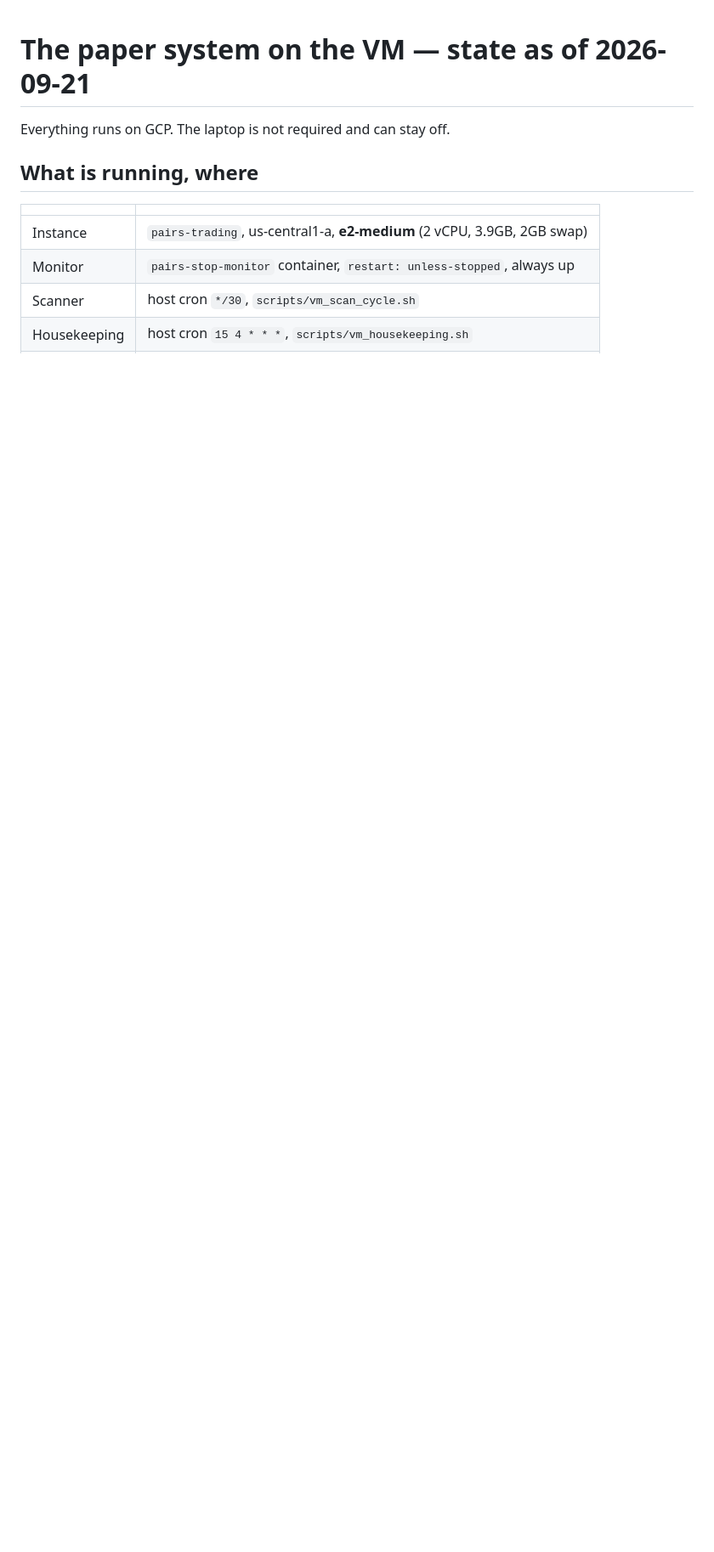
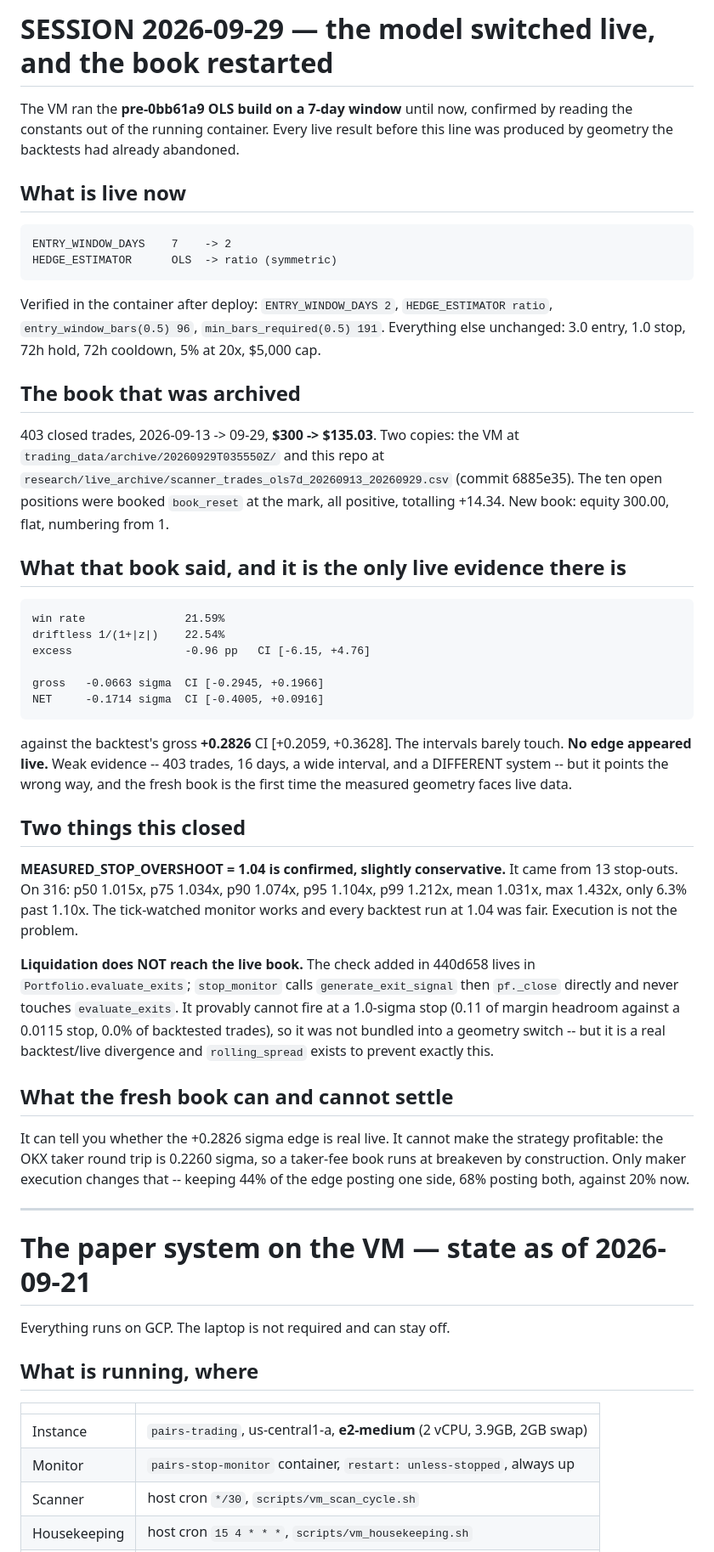
Before and after one commit to elvis-obondo/Pair_Trading, a Markdown page: docs/VM_HANDOFF.md, the part around the change. Shown at 85% size. Drawn GitHub-style; blank space fills up the shorter version.

Commit message:
Handoff: the live model switched to the symmetric 2-day geometry and the book restarted flat

```diff
--- a/docs/VM_HANDOFF.md
+++ b/docs/VM_HANDOFF.md
@@ -1,3 +1,63 @@
+# SESSION 2026-09-29 — the model switched live, and the book restarted
+
+The VM ran the **pre-0bb61a9 OLS build on a 7-day window** until now, confirmed by
+reading the constants out of the running container. Every live result before this
+line was produced by geometry the backtests had already abandoned.
+
+## What is live now
+
+    ENTRY_WINDOW_DAYS    7    -> 2
+    HEDGE_ESTIMATOR      OLS  -> ratio (symmetric)
+
+Verified in the container after deploy: `ENTRY_WINDOW_DAYS 2`, `HEDGE_ESTIMATOR
+ratio`, `entry_window_bars(0.5) 96`, `min_bars_required(0.5) 191`. Everything else
+unchanged: 3.0 entry, 1.0 stop, 72h hold, 72h cooldown, 5% at 20x, $5,000 cap.
+
+## The book that was archived
+
+403 closed trades, 2026-09-13 -> 09-29, **$300 -> $135.03**. Two copies: the VM at
+`trading_data/archive/20260929T035550Z/` and this repo at
+`research/live_archive/scanner_trades_ols7d_20260913_20260929.csv` (commit
+6885e35). The ten open positions were booked `book_reset` at the mark, all
+positive, totalling +14.34. New book: equity 300.00, flat, numbering from 1.
+
+## What that book said, and it is the only live evidence there is
+
+    win rate               21.59%
+    driftless 1/(1+|z|)    22.54%
+    excess                 -0.96 pp   CI [-6.15, +4.76]
+
+    gross   -0.0663 sigma  CI [-0.2945, +0.1966]
+    NET     -0.1714 sigma  CI [-0.4005, +0.0916]
+
+against the backtest's gross **+0.2826** CI [+0.2059, +0.3628]. The intervals
+barely touch. **No edge appeared live.** Weak evidence -- 403 trades, 16 days, a
+wide interval, and a DIFFERENT system -- but it points the wrong way, and the
+fresh book is the first time the measured geometry faces live data.
+
+## Two things this closed
+
+**MEASURED_STOP_OVERSHOOT = 1.04 is confirmed, slightly conservative.** It came
+from 13 stop-outs. On 316: p50 1.015x, p75 1.034x, p90 1.074x, p95 1.104x, p99
+1.212x, mean 1.031x, max 1.432x, only 6.3% past 1.10x. The tick-watched monitor
+works and every backtest run at 1.04 was fair. Execution is not the problem.
+
+**Liquidation does NOT reach the live book.** The check added in 440d658 lives in
+`Portfolio.evaluate_exits`; `stop_monitor` calls `generate_exit_signal` then
+`pf._close` directly and never touches `evaluate_exits`. It provably cannot fire
+at a 1.0-sigma stop (0.11 of margin headroom against a 0.0115 stop, 0.0% of
+backtested trades), so it was not bundled into a geometry switch -- but it is a
+real backtest/live divergence and `rolling_spread` exists to prevent exactly this.
+
+## What the fresh book can and cannot settle
+
+It can tell you whether the +0.2826 sigma edge is real live. It cannot make the
+strategy profitable: the OKX taker round trip is 0.2260 sigma, so a taker-fee book
+runs at breakeven by construction. Only maker execution changes that -- keeping
+44% of the edge posting one side, 68% posting both, against 20% now.
+
+---
+
 # The paper system on the VM — state as of 2026-09-21
 
 Everything runs on GCP. The laptop is not required and can stay off.
```
